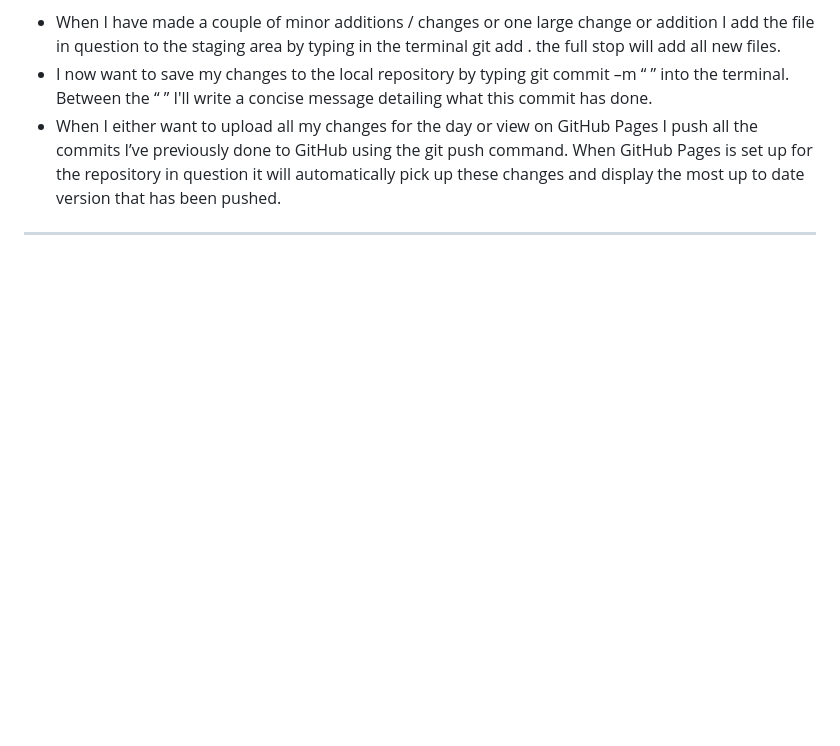
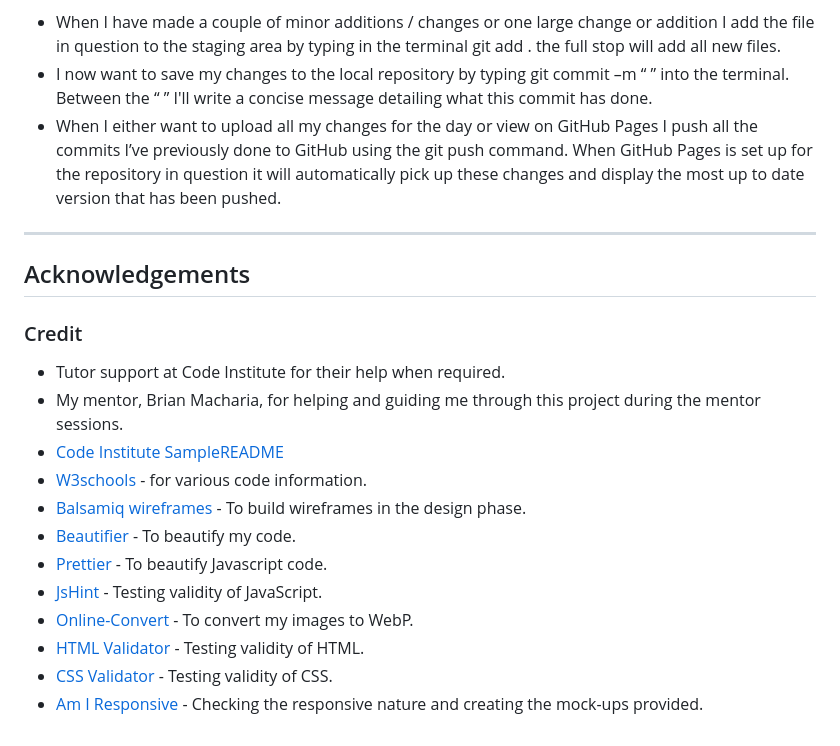
Before and after one commit to TeodoraAlina/Cinephilia-Quiz, a Markdown page: README.md, the part around the change. Rendered like a GitHub page; blank space fills up the shorter version.

Commit message:
Add credits to readme.md file

```diff
--- a/README.md
+++ b/README.md
@@ -191,3 +191,18 @@ I’ve been using Gitpod to write my code and using the terminal within to add,
 * I now want to save my changes to the local repository by typing git commit –m “ ” into the terminal. Between the “ ” I'll write a concise message detailing what this commit has done.
 * When I either want to upload all my changes for the day or view on GitHub Pages I push all the commits I’ve previously done to GitHub using the git push command. When GitHub Pages is set up for the repository in question it will automatically pick up these changes and display the most up to date version that has been pushed.
 ***
+
+## Acknowledgements
+### Credit
+* Tutor support at Code Institute for their help when required.
+* My mentor, Brian Macharia, for helping and guiding me through this project during the mentor sessions.
+* [Code Institute SampleREADME](https://github.com/Code-Institute-Solutions/SampleREADME)
+* [W3schools](https://www.w3schools.com) - for various code information.
+* [Balsamiq wireframes](https://balsamiq.cloud/) - To build wireframes in the design phase.
+* [Beautifier](https://beautifier.io) - To beautify my code.
+* [Prettier](https://prettier.io/) - To beautify Javascript code.
+* [JsHint](https://jshint.com) - Testing validity of JavaScript.
+* [Online-Convert](https://image.online-convert.com/convert-to-webp) - To convert my images to WebP.
+* [HTML Validator](https://validator.w3.org) - Testing validity of HTML.
+* [CSS Validator](https://jigsaw.w3.org/css-validator/) - Testing validity of CSS.
+* [Am I Responsive](https://ui.dev/amiresponsive#) - Checking the responsive nature and creating the mock-ups provided.
```
